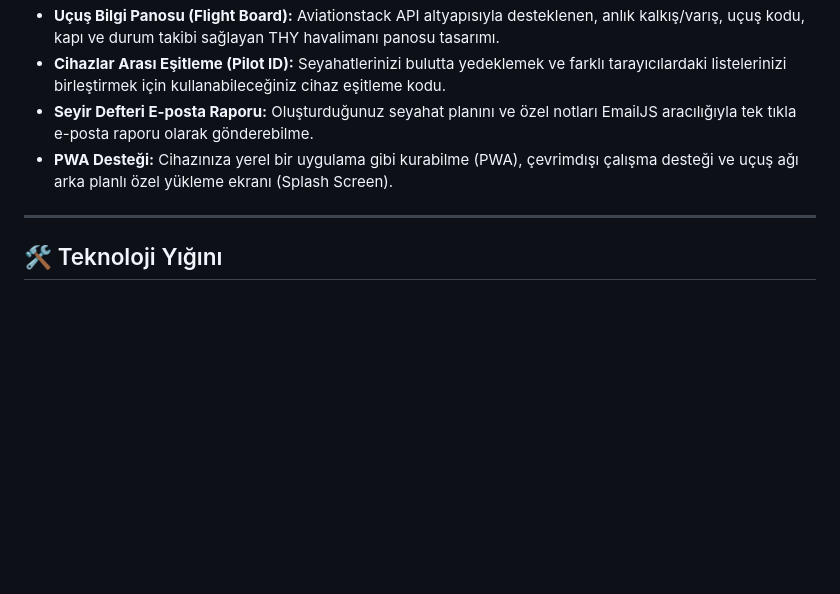
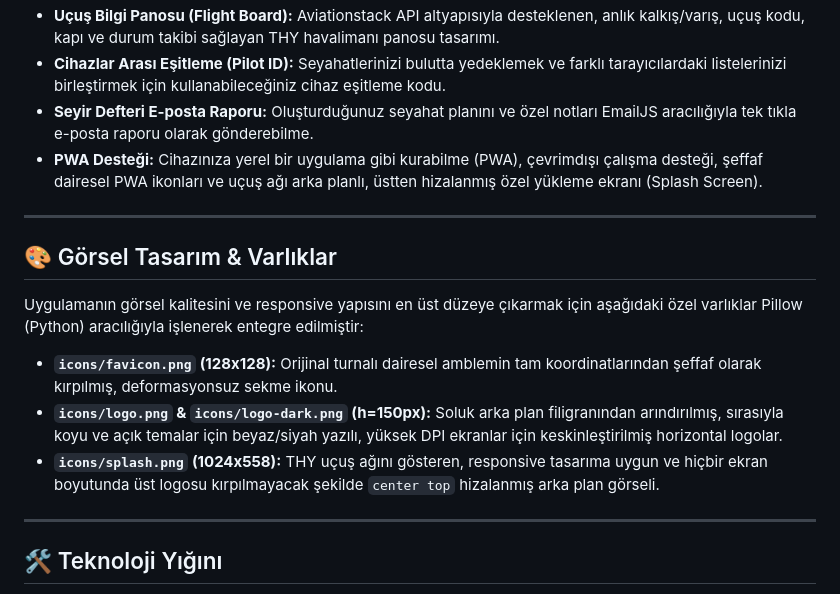
Before and after one commit to oblomovgadged/THY-Route, a Markdown page: README.md, the part around the change. Rendered like a GitHub page; blank space fills up the shorter version.

Commit message:
Update README.md with visual design and PWA assets details

```diff
--- a/README.md
+++ b/README.md
@@ -12,7 +12,17 @@ Turkish Airlines esintili premium tasarımı, Google Maps entegrasyonu, gerçek
 * **Uçuş Bilgi Panosu (Flight Board):** Aviationstack API altyapısıyla desteklenen, anlık kalkış/varış, uçuş kodu, kapı ve durum takibi sağlayan THY havalimanı panosu tasarımı.
 * **Cihazlar Arası Eşitleme (Pilot ID):** Seyahatlerinizi bulutta yedeklemek ve farklı tarayıcılardaki listelerinizi birleştirmek için kullanabileceğiniz cihaz eşitleme kodu.
 * **Seyir Defteri E-posta Raporu:** Oluşturduğunuz seyahat planını ve özel notları EmailJS aracılığıyla tek tıkla e-posta raporu olarak gönderebilme.
-* **PWA Desteği:** Cihazınıza yerel bir uygulama gibi kurabilme (PWA), çevrimdışı çalışma desteği ve uçuş ağı arka planlı özel yükleme ekranı (Splash Screen).
+* **PWA Desteği:** Cihazınıza yerel bir uygulama gibi kurabilme (PWA), çevrimdışı çalışma desteği, şeffaf dairesel PWA ikonları ve uçuş ağı arka planlı, üstten hizalanmış özel yükleme ekranı (Splash Screen).
+
+---
+
+## 🎨 Görsel Tasarım & Varlıklar
+
+Uygulamanın görsel kalitesini ve responsive yapısını en üst düzeye çıkarmak için aşağıdaki özel varlıklar Pillow (Python) aracılığıyla işlenerek entegre edilmiştir:
+
+* **`icons/favicon.png` (128x128):** Orijinal turnalı dairesel amblemin tam koordinatlarından şeffaf olarak kırpılmış, deformasyonsuz sekme ikonu.
+* **`icons/logo.png` & `icons/logo-dark.png` (h=150px):** Soluk arka plan filigranından arındırılmış, sırasıyla koyu ve açık temalar için beyaz/siyah yazılı, yüksek DPI ekranlar için keskinleştirilmiş horizontal logolar.
+* **`icons/splash.png` (1024x558):** THY uçuş ağını gösteren, responsive tasarıma uygun ve hiçbir ekran boyutunda üst logosu kırpılmayacak şekilde `center top` hizalanmış arka plan görseli.
 
 ---
 
```
